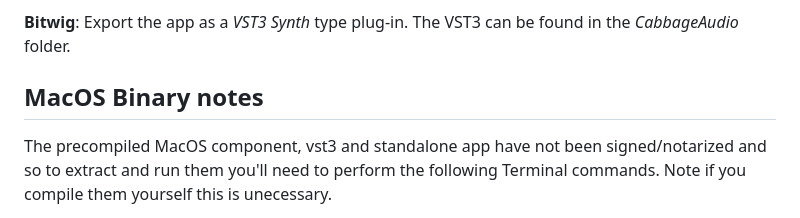
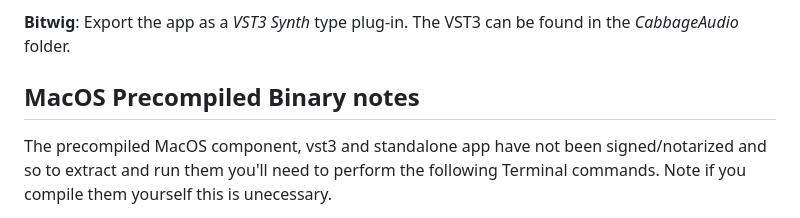
Before and after one commit to lfrancis/CeeS-Cntrl, a Markdown page: README.md, the part around the change. GitHub-like rendering.

```diff
--- a/README.md
+++ b/README.md
@@ -57,7 +57,7 @@ CeeS remembers received CC messages until they are overwritten or the synth is t
 
 **Bitwig**: Export the app as a _VST3 Synth_ type plug-in. The VST3 can be found in the _CabbageAudio_ folder.
 
-## MacOS Binary notes
+## MacOS Precompiled Binary notes
 The precompiled MacOS component, vst3 and standalone app have not been signed/notarized and so to extract and run them you'll need to perform the following Terminal commands. Note if you compile them yourself this is unecessary.
 
 * Unzipping without Flags: Use xattr -d com.apple.quarantine /path/to/file.zip before unzipping.
```
